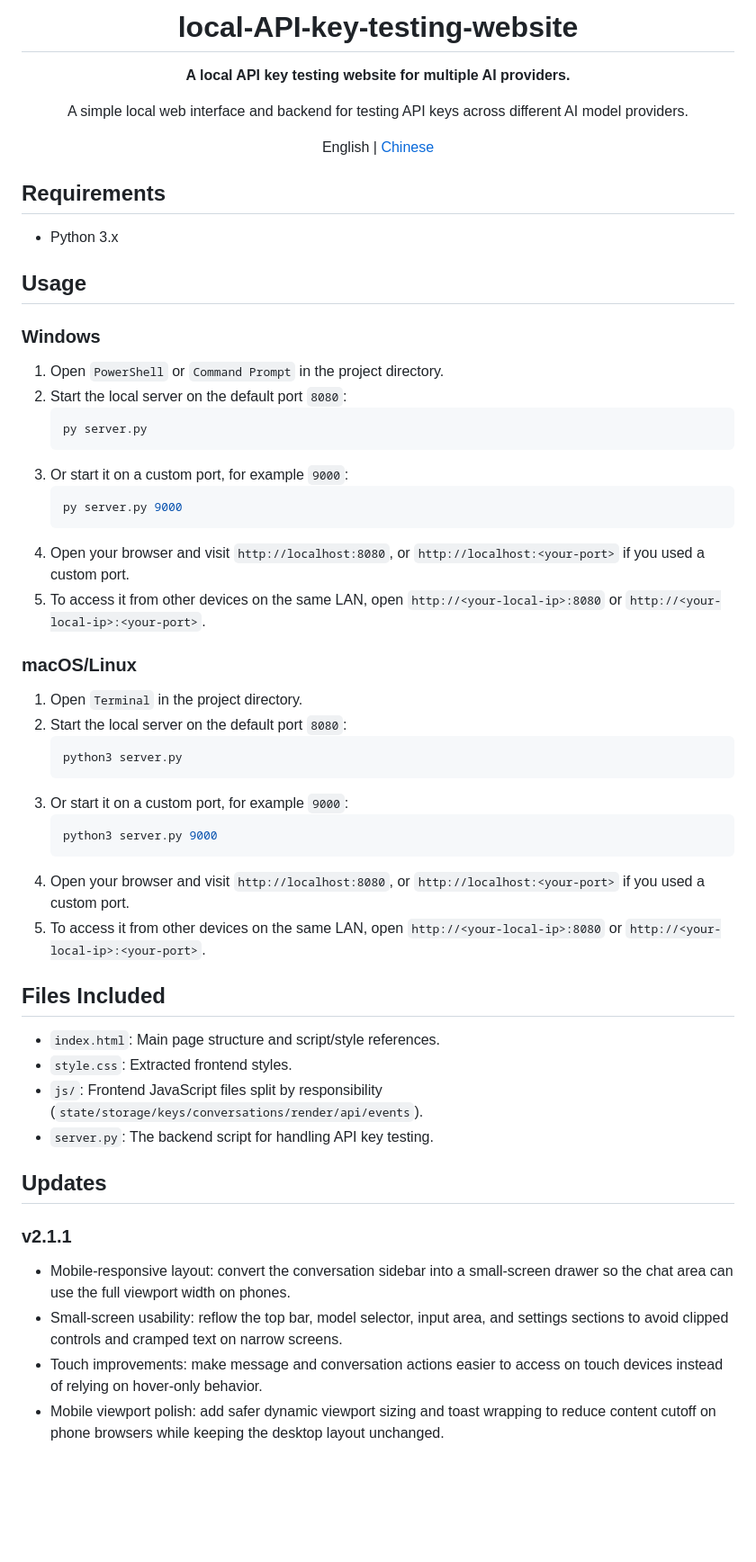
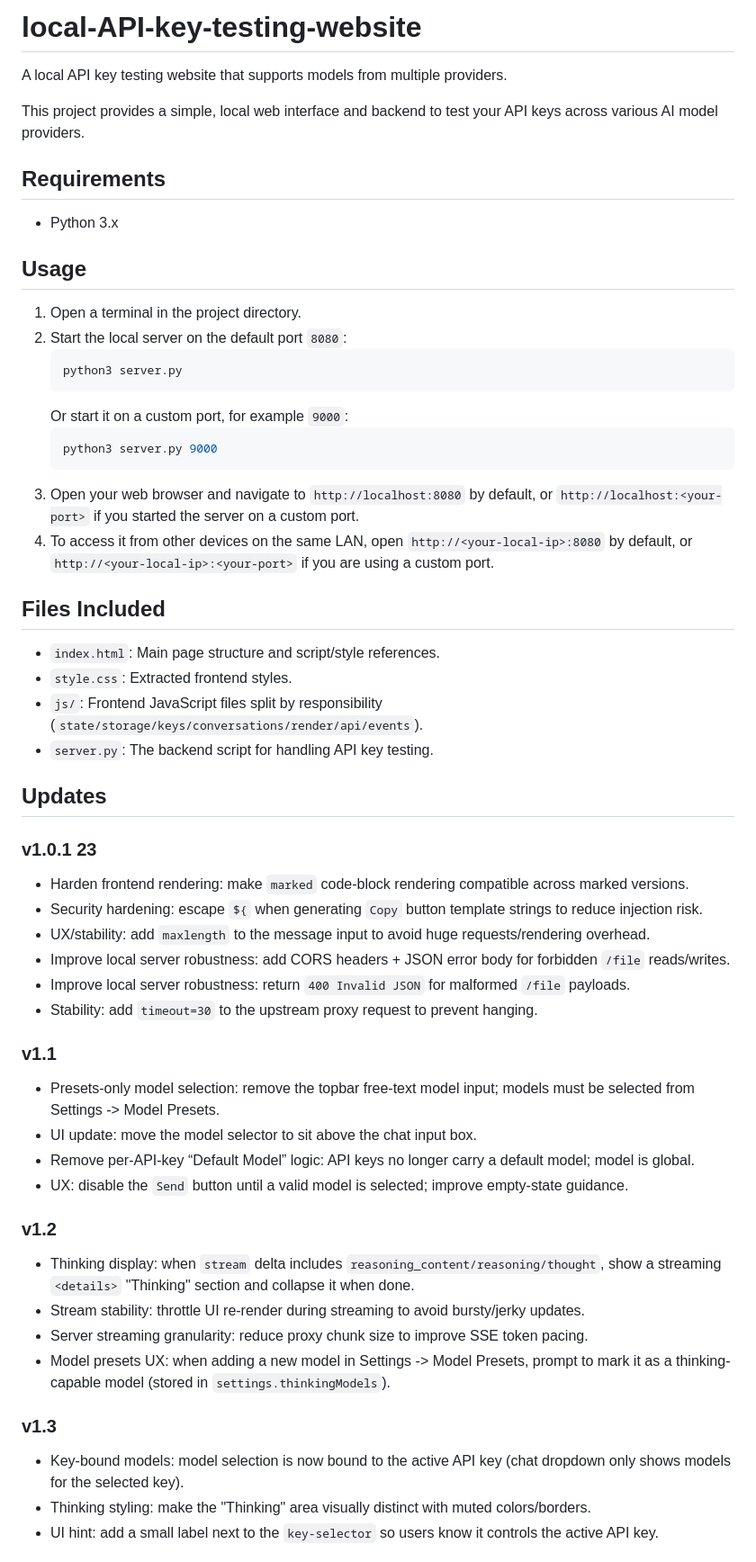
Before and after one commit to XXD051030/local-API-key-testing-website, a Markdown page: README.md, the part around one of its changes. Shown at 90% size. Rendered like a GitHub page; blank space fills up the shorter version.

Commit message:
Revert "Update README language switcher and platform-specific usage docs"

````diff
--- a/README.md
+++ b/README.md
@@ -1,12 +1,7 @@
-<h1 align="center">local-API-key-testing-website</h1>
+# local-API-key-testing-website
+A local API key testing website that supports models from multiple providers.
 
-<p align="center"><strong>A local API key testing website for multiple AI providers.</strong></p>
-
-<p align="center">
-  A simple local web interface and backend for testing API keys across different AI model providers.
-</p>
-
-<p align="center">English | <a href="./cn/README.md">Chinese</a></p>
+This project provides a simple, local web interface and backend to test your API keys across various AI model providers.
 
 ## Requirements
 
@@ -14,33 +9,17 @@
 
 ## Usage
 
-### Windows
-
-1. Open `PowerShell` or `Command Prompt` in the project directory.
-2. Start the local server on the default port `8080`:
-   ```powershell
-   py server.py
-   ```
-3. Or start it on a custom port, for example `9000`:
-   ```powershell
-   py server.py 9000
-   ```
-4. Open your browser and visit `http://localhost:8080`, or `http://localhost:<your-port>` if you used a custom port.
-5. To access it from other devices on the same LAN, open `http://<your-local-ip>:8080` or `http://<your-local-ip>:<your-port>`.
-
-### macOS/Linux
-
-1. Open `Terminal` in the project directory.
+1. Open a terminal in the project directory.
 2. Start the local server on the default port `8080`:
    ```bash
    python3 server.py
    ```
-3. Or start it on a custom port, for example `9000`:
+   Or start it on a custom port, for example `9000`:
    ```bash
    python3 server.py 9000
    ```
-4. Open your browser and visit `http://localhost:8080`, or `http://localhost:<your-port>` if you used a custom port.
-5. To access it from other devices on the same LAN, open `http://<your-local-ip>:8080` or `http://<your-local-ip>:<your-port>`.
+3. Open your web browser and navigate to `http://localhost:8080` by default, or `http://localhost:<your-port>` if you started the server on a custom port.
+4. To access it from other devices on the same LAN, open `http://<your-local-ip>:8080` by default, or `http://<your-local-ip>:<your-port>` if you are using a custom port.
 
 ## Files Included
 
@@ -50,9 +29,28 @@
 * `server.py`: The backend script for handling API key testing.
 
 ## Updates
+### v1.0.1 23
+- Harden frontend rendering: make `marked` code-block rendering compatible across marked versions.
+- Security hardening: escape `${` when generating `Copy` button template strings to reduce injection risk.
+- UX/stability: add `maxlength` to the message input to avoid huge requests/rendering overhead.
+- Improve local server robustness: add CORS headers + JSON error body for forbidden `/file` reads/writes.
+- Improve local server robustness: return `400 Invalid JSON` for malformed `/file` payloads.
+- Stability: add `timeout=30` to the upstream proxy request to prevent hanging.
 
-### v2.1.1
-- Mobile-responsive layout: convert the conversation sidebar into a small-screen drawer so the chat area can use the full viewport width on phones.
-- Small-screen usability: reflow the top bar, model selector, input area, and settings sections to avoid clipped controls and cramped text on narrow screens.
-- Touch improvements: make message and conversation actions easier to access on touch devices instead of relying on hover-only behavior.
-- Mobile viewport polish: add safer dynamic viewport sizing and toast wrapping to reduce content cutoff on phone browsers while keeping the desktop layout unchanged.
+### v1.1
+- Presets-only model selection: remove the topbar free-text model input; models must be selected from Settings -> Model Presets.
+- UI update: move the model selector to sit above the chat input box.
+- Remove per-API-key “Default Model” logic: API keys no longer carry a default model; model is global.
+- UX: disable the `Send` button until a valid model is selected; improve empty-state guidance.
+
+### v1.2
+- Thinking display: when `stream` delta includes `reasoning_content/reasoning/thought`, show a streaming `<details>` "Thinking" section and collapse it when done.
+- Stream stability: throttle UI re-render during streaming to avoid bursty/jerky updates.
+- Server streaming granularity: reduce proxy chunk size to improve SSE token pacing.
+- Model presets UX: when adding a new model in Settings -> Model Presets, prompt to mark it as a thinking-capable model (stored in `settings.thinkingModels`).
+
+### v1.3
+- Key-bound models: model selection is now bound to the active API key (chat dropdown only shows models for the selected key).
+- Thinking styling: make the "Thinking" area visually distinct with muted colors/borders.
+- UI hint: add a small label next to the `key-selector` so users know it controls the active API key.
+
````
Also changed, not shown: other parts of README.md (+31 -46 lines), cn/README.md (deleted, +0 -112 lines).
